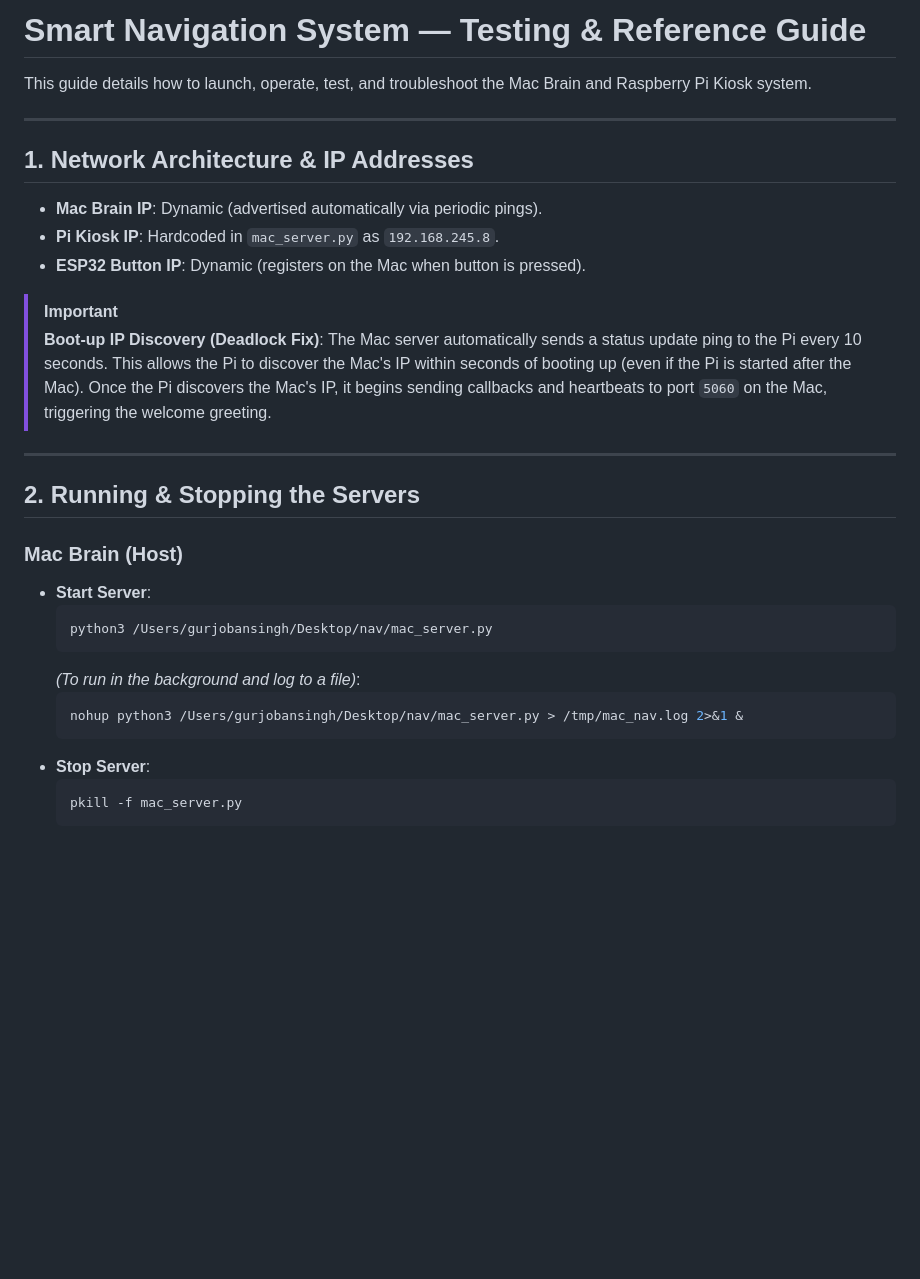
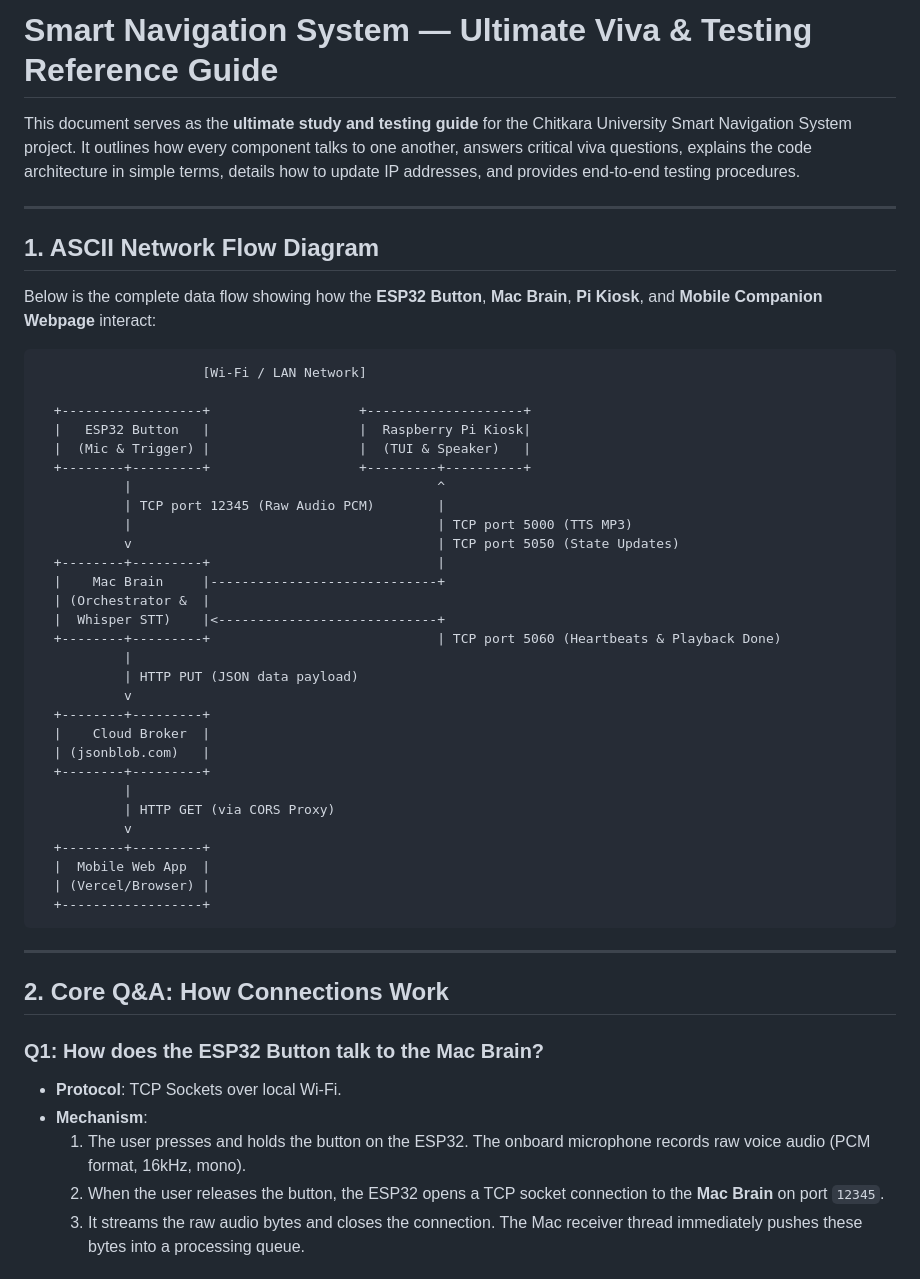
Before and after one commit to Gurjoban0004/Smart-Nav, a Markdown page: testing_guide.md, the part around one of its changes. GitHub-like rendering; blank space fills up the shorter version.

````diff
--- a/testing_guide.md
+++ b/testing_guide.md
@@ -1,34 +1,53 @@
-# Smart Navigation System — Testing & Reference Guide
+# Smart Navigation System — Ultimate Viva & Testing Reference Guide
 
-This guide details how to launch, operate, test, and troubleshoot the Mac Brain and Raspberry Pi Kiosk system.
+This document serves as the **ultimate study and testing guide** for the Chitkara University Smart Navigation System project. It outlines how every component talks to one another, answers critical viva questions, explains the code architecture in simple terms, details how to update IP addresses, and provides end-to-end testing procedures.
 
 ---
 
-## 1. Network Architecture & IP Addresses
+## 1. ASCII Network Flow Diagram
 
-* **Mac Brain IP**: Dynamic (advertised automatically via periodic pings).
-* **Pi Kiosk IP**: Hardcoded in `mac_server.py` as `192.168.245.8`.
-* **ESP32 Button IP**: Dynamic (registers on the Mac when button is pressed).
+Below is the complete data flow showing how the **ESP32 Button**, **Mac Brain**, **Pi Kiosk**, and **Mobile Companion Webpage** interact:
 
-> [!IMPORTANT]
-> **Boot-up IP Discovery (Deadlock Fix)**:
-> The Mac server automatically sends a status update ping to the Pi every 10 seconds. This allows the Pi to discover the Mac's IP within seconds of booting up (even if the Pi is started after the Mac). Once the Pi discovers the Mac's IP, it begins sending callbacks and heartbeats to port `5060` on the Mac, triggering the welcome greeting.
+```text
+                     [Wi-Fi / LAN Network]
+
+  +------------------+                   +--------------------+
+  |   ESP32 Button   |                   |  Raspberry Pi Kiosk|
+  |  (Mic & Trigger) |                   |  (TUI & Speaker)   |
+  +--------+---------+                   +---------+----------+
+           |                                       ^
+           | TCP port 12345 (Raw Audio PCM)        |
+           |                                       | TCP port 5000 (TTS MP3)
+           v                                       | TCP port 5050 (State Updates)
+  +--------+---------+                             |
+  |    Mac Brain     |-----------------------------+
+  | (Orchestrator &  |
+  |  Whisper STT)    |<----------------------------+
+  +--------+---------+                             | TCP port 5060 (Heartbeats & Playback Done)
+           |
+           | HTTP PUT (JSON data payload)
+           v
+  +--------+---------+
+  |    Cloud Broker  |
+  | (jsonblob.com)   |
+  +--------+---------+
+           |
+           | HTTP GET (via CORS Proxy)
+           v
+  +--------+---------+
+  |  Mobile Web App  |
+  | (Vercel/Browser) |
+  +------------------+
+```
 
 ---
 
-## 2. Running & Stopping the Servers
+## 2. Core Q&A: How Connections Work
 
-### Mac Brain (Host)
-* **Start Server**:
-  ```bash
-  python3 /Users/gurjobansingh/Desktop/nav/mac_server.py
-  ```
-  *(To run in the background and log to a file)*:
-  ```bash
-  nohup python3 /Users/gurjobansingh/Desktop/nav/mac_server.py > /tmp/mac_nav.log 2>&1 &
-  ```
-* **Stop Server**:
-  ```bash
-  pkill -f mac_server.py
-  ```
+### Q1: How does the ESP32 Button talk to the Mac Brain?
+* **Protocol**: TCP Sockets over local Wi-Fi.
+* **Mechanism**:
+  1. The user presses and holds the button on the ESP32. The onboard microphone records raw voice audio (PCM format, 16kHz, mono).
+  2. When the user releases the button, the ESP32 opens a TCP socket connection to the **Mac Brain** on port `12345`.
+  3. It streams the raw audio bytes and closes the connection. The Mac receiver thread immediately pushes these bytes into a processing queue.
 
````
Also changed, not shown: other parts of testing_guide.md (+77 -100 lines).
